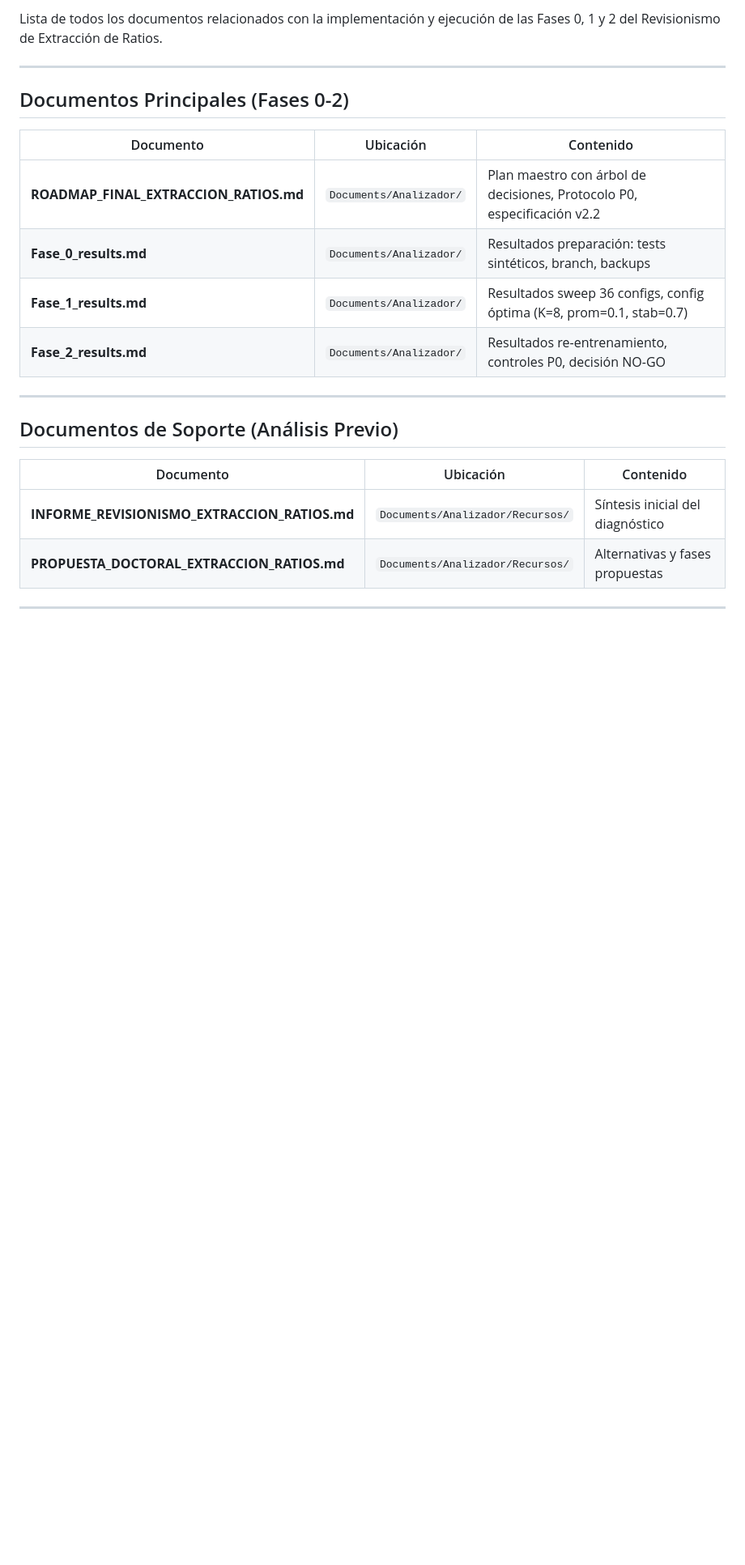
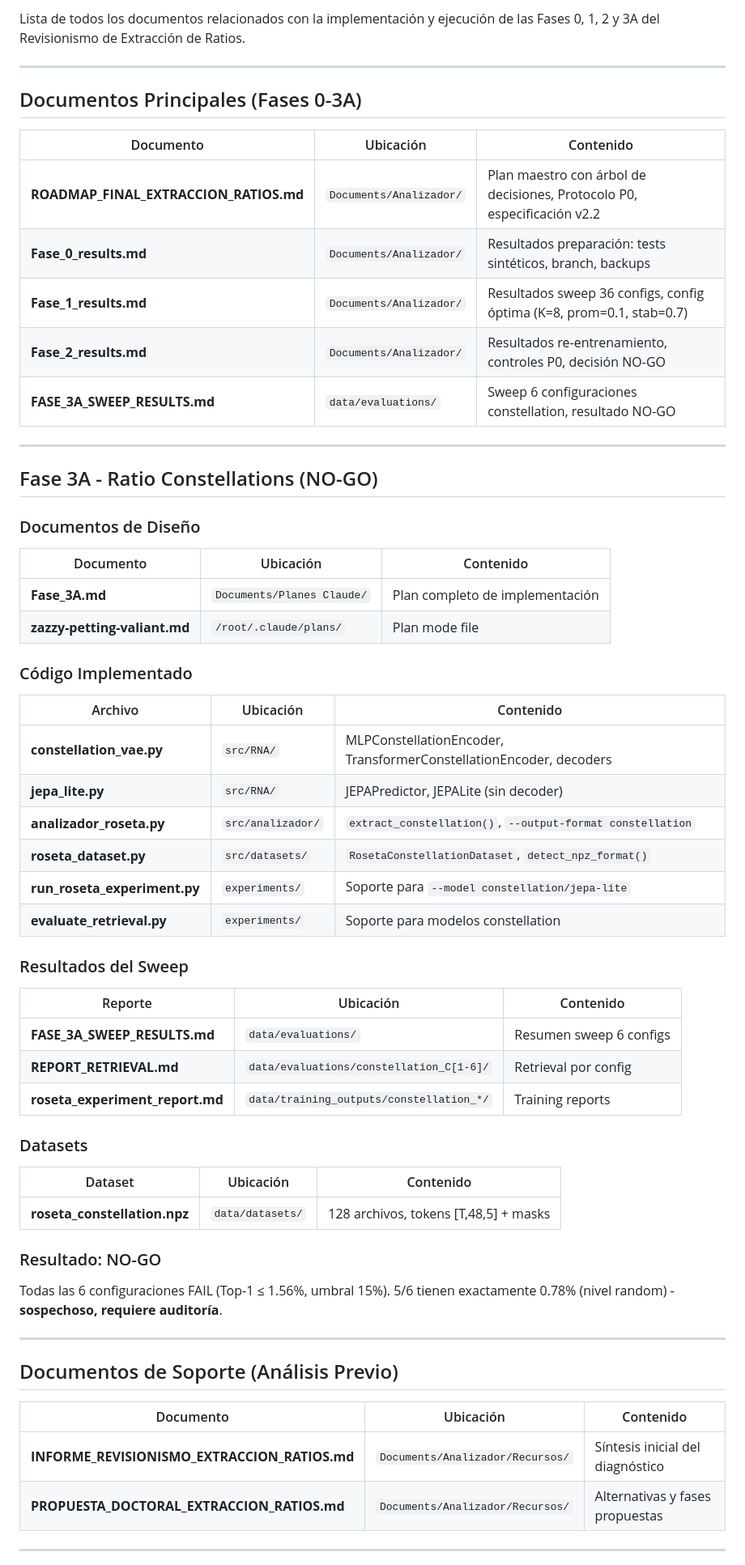
Before and after one commit to Mar-IA-no/Phideus, a Markdown page: Documents/documentos_importantes.md, the part around one of its changes. Shown at 81% size. GitHub-like rendering; blank space fills up the shorter version.

```diff
--- a/Documents/documentos_importantes.md
+++ b/Documents/documentos_importantes.md
@@ -4,9 +4,9 @@
 
-Lista de todos los documentos relacionados con la implementación y ejecución de las Fases 0, 1 y 2 del Revisionismo de Extracción de Ratios.
+Lista de todos los documentos relacionados con la implementación y ejecución de las Fases 0, 1, 2 y 3A del Revisionismo de Extracción de Ratios.
 
 ---
 
-## Documentos Principales (Fases 0-2)
+## Documentos Principales (Fases 0-3A)
 
 | Documento | Ubicación | Contenido |
 |-----------|-----------|-----------|
@@ -14,6 +14,48 @@ Lista de todos los documentos relacionados con la implementación y ejecución d
 | **Fase_0_results.md** | `Documents/Analizador/` | Resultados preparación: tests sintéticos, branch, backups |
 | **Fase_1_results.md** | `Documents/Analizador/` | Resultados sweep 36 configs, config óptima (K=8, prom=0.1, stab=0.7) |
 | **Fase_2_results.md** | `Documents/Analizador/` | Resultados re-entrenamiento, controles P0, decisión NO-GO |
+| **FASE_3A_SWEEP_RESULTS.md** | `data/evaluations/` | Sweep 6 configuraciones constellation, resultado NO-GO |
+
+---
+
+## Fase 3A - Ratio Constellations (NO-GO)
+
+### Documentos de Diseño
+
+| Documento | Ubicación | Contenido |
+|-----------|-----------|-----------|
+| **Fase_3A.md** | `Documents/Planes Claude/` | Plan completo de implementación |
+| **zazzy-petting-valiant.md** | `/root/.claude/plans/` | Plan mode file |
+
+### Código Implementado
+
+| Archivo | Ubicación | Contenido |
+|---------|-----------|-----------|
+| **constellation_vae.py** | `src/RNA/` | MLPConstellationEncoder, TransformerConstellationEncoder, decoders |
+| **jepa_lite.py** | `src/RNA/` | JEPAPredictor, JEPALite (sin decoder) |
+| **analizador_roseta.py** | `src/analizador/` | `extract_constellation()`, `--output-format constellation` |
+| **roseta_dataset.py** | `src/datasets/` | `RosetaConstellationDataset`, `detect_npz_format()` |
+| **run_roseta_experiment.py** | `experiments/` | Soporte para `--model constellation/jepa-lite` |
+| **evaluate_retrieval.py** | `experiments/` | Soporte para modelos constellation |
+
+### Resultados del Sweep
+
+| Reporte | Ubicación | Contenido |
+|---------|-----------|-----------|
+| **FASE_3A_SWEEP_RESULTS.md** | `data/evaluations/` | Resumen sweep 6 configs |
+| **REPORT_RETRIEVAL.md** | `data/evaluations/constellation_C[1-6]/` | Retrieval por config |
+| **roseta_experiment_report.md** | `data/training_outputs/constellation_*/` | Training reports |
+
+### Datasets
+
+| Dataset | Ubicación | Contenido |
+|---------|-----------|-----------|
+| **roseta_constellation.npz** | `data/datasets/` | 128 archivos, tokens [T,48,5] + masks |
+
+### Resultado: NO-GO
+
+Todas las 6 configuraciones FAIL (Top-1 ≤ 1.56%, umbral 15%).
+5/6 tienen exactamente 0.78% (nivel random) - **sospechoso, requiere auditoría**.
 
 ---
 
```
Also changed, not shown: other parts of Documents/documentos_importantes.md (+26 -9 lines), Documents/Proyecto_Estado_Actual.md (+38 -43 lines).
